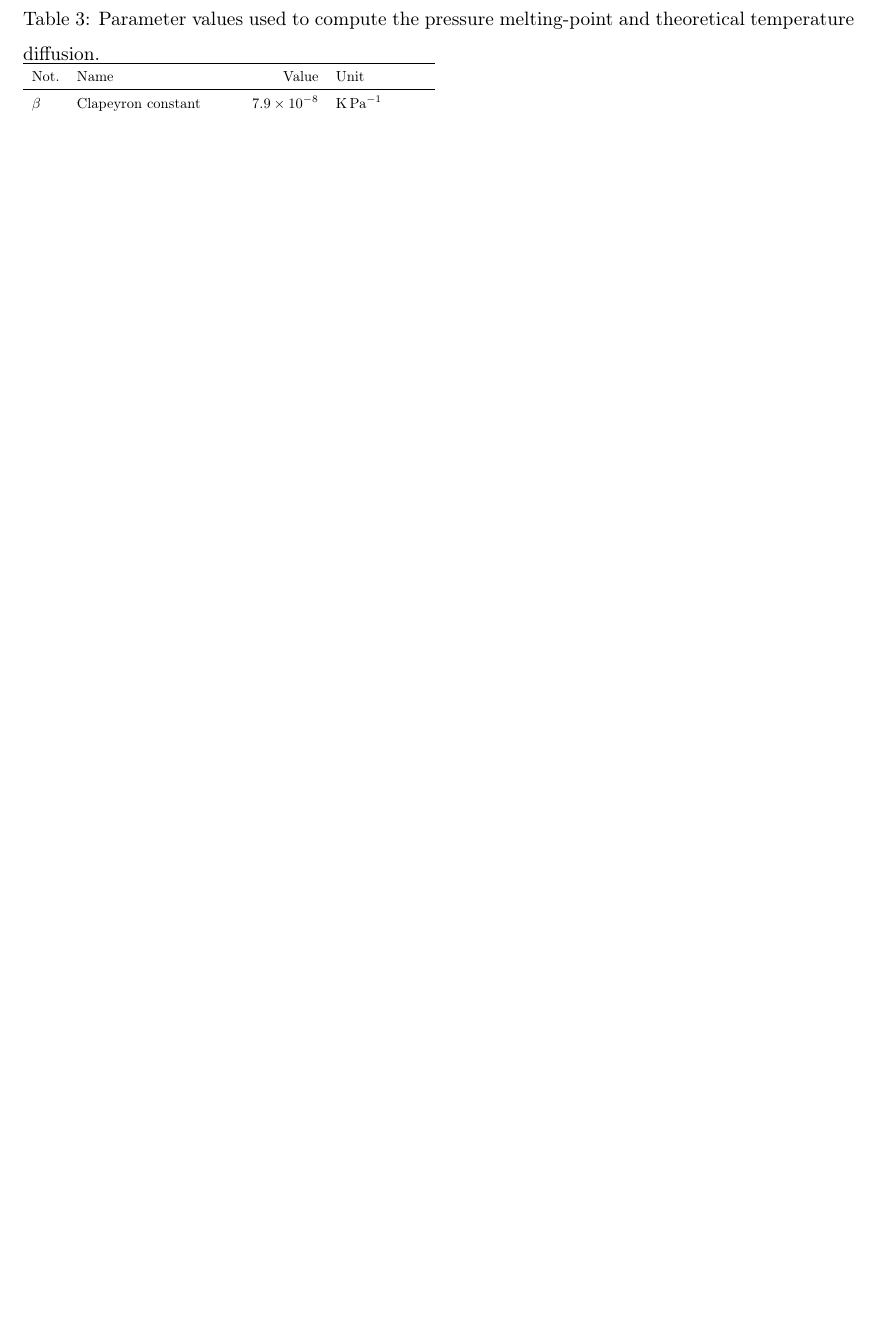
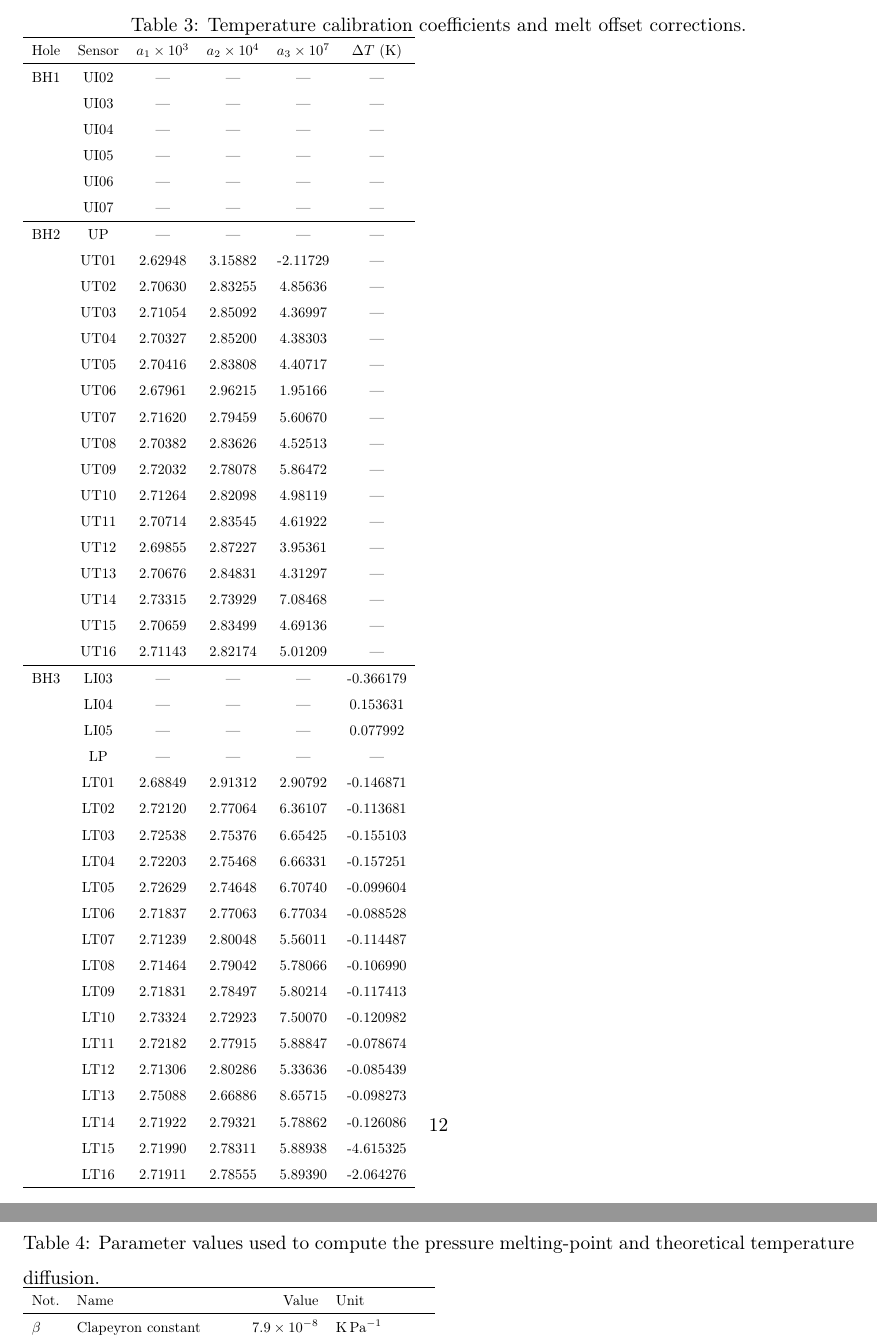
Before and after one commit to juseg/bowdoin, a LaTeX paper (articles/temperature/bowdoin-temperature.tex): part of page 12 of 12 before the commit and two parts of pages 12 and 13 of 13 after it, the two joined at a grey line, cut at the place of the change, the shorter picture padded with empty space. Compiled offline with pdfLaTeX.

Commit message:
Add temperature calibration coefficients table.

```diff
--- a/articles/temperature/bowdoin-temperature.tex
+++ b/articles/temperature/bowdoin-temperature.tex
@@ -544,6 +544,64 @@
 
     \begin{table}
       \caption{%
+        Temperature calibration coefficients and melt offset corrections.}
+      \label{tab:calibration}
+      \scalebox{0.75}
+      {\begin{tabular}{cccccc}
+        \hline
+        Hole & Sensor & $a_1\times10^{3}$ & $a_2\times10^{4}$ & $a_3\times10^{7}$ & $\Delta T$ (K) \\
+        \hline
+        BH1 & UI02 &   ---   &   ---   &   ---   &     ---   \\
+            & UI03 &   ---   &   ---   &   ---   &     ---   \\
+            & UI04 &   ---   &   ---   &   ---   &     ---   \\
+            & UI05 &   ---   &   ---   &   ---   &     ---   \\
+            & UI06 &   ---   &   ---   &   ---   &     ---   \\
+            & UI07 &   ---   &   ---   &   ---   &     ---   \\
+        \hline
+        BH2 & UP   &   ---   &   ---   &   ---   &     ---   \\
+            & UT01 & 2.62948 & 3.15882 &-2.11729 &     ---   \\
+            & UT02 & 2.70630 & 2.83255 & 4.85636 &     ---   \\
+            & UT03 & 2.71054 & 2.85092 & 4.36997 &     ---   \\
+            & UT04 & 2.70327 & 2.85200 & 4.38303 &     ---   \\
+            & UT05 & 2.70416 & 2.83808 & 4.40717 &     ---   \\
+            & UT06 & 2.67961 & 2.96215 & 1.95166 &     ---   \\
+            & UT07 & 2.71620 & 2.79459 & 5.60670 &     ---   \\
+            & UT08 & 2.70382 & 2.83626 & 4.52513 &     ---   \\
+            & UT09 & 2.72032 & 2.78078 & 5.86472 &     ---   \\
+            & UT10 & 2.71264 & 2.82098 & 4.98119 &     ---   \\
+            & UT11 & 2.70714 & 2.83545 & 4.61922 &     ---   \\
+            & UT12 & 2.69855 & 2.87227 & 3.95361 &     ---   \\
+            & UT13 & 2.70676 & 2.84831 & 4.31297 &     ---   \\
+            & UT14 & 2.73315 & 2.73929 & 7.08468 &     ---   \\
+            & UT15 & 2.70659 & 2.83499 & 4.69136 &     ---   \\
+            & UT16 & 2.71143 & 2.82174 & 5.01209 &     ---   \\
+        \hline
+        BH3 & LI03 &   ---   &   ---   &   ---   & -0.366179 \\
+            & LI04 &   ---   &   ---   &   ---   &  0.153631 \\
+            & LI05 &   ---   &   ---   &   ---   &  0.077992 \\
+            & LP   &   ---   &   ---   &   ---   &     ---   \\
+            & LT01 & 2.68849 & 2.91312 & 2.90792 & -0.146871 \\
+            & LT02 & 2.72120 & 2.77064 & 6.36107 & -0.113681 \\
+            & LT03 & 2.72538 & 2.75376 & 6.65425 & -0.155103 \\
+            & LT04 & 2.72203 & 2.75468 & 6.66331 & -0.157251 \\
+            & LT05 & 2.72629 & 2.74648 & 6.70740 & -0.099604 \\
+            & LT06 & 2.71837 & 2.77063 & 6.77034 & -0.088528 \\
+            & LT07 & 2.71239 & 2.80048 & 5.56011 & -0.114487 \\
+            & LT08 & 2.71464 & 2.79042 & 5.78066 & -0.106990 \\
+            & LT09 & 2.71831 & 2.78497 & 5.80214 & -0.117413 \\
+            & LT10 & 2.73324 & 2.72923 & 7.50070 & -0.120982 \\
+            & LT11 & 2.72182 & 2.77915 & 5.88847 & -0.078674 \\
+            & LT12 & 2.71306 & 2.80286 & 5.33636 & -0.085439 \\
+            & LT13 & 2.75088 & 2.66886 & 8.65715 & -0.098273 \\
+            & LT14 & 2.71922 & 2.79321 & 5.78862 & -0.126086 \\
+            & LT15 & 2.71990 & 2.78311 & 5.88938 & -4.615325 \\
+            & LT16 & 2.71911 & 2.78555 & 5.89390 & -2.064276 \\
+        \hline
+      \end{tabular}}
+    \end{table}
+
+    \begin{table}
+      \caption{%
         Parameter values used to compute the pressure melting-point and
         theoretical temperature diffusion.}
       \label{tab:params}
```
Also changed, not shown: 1 other file.
